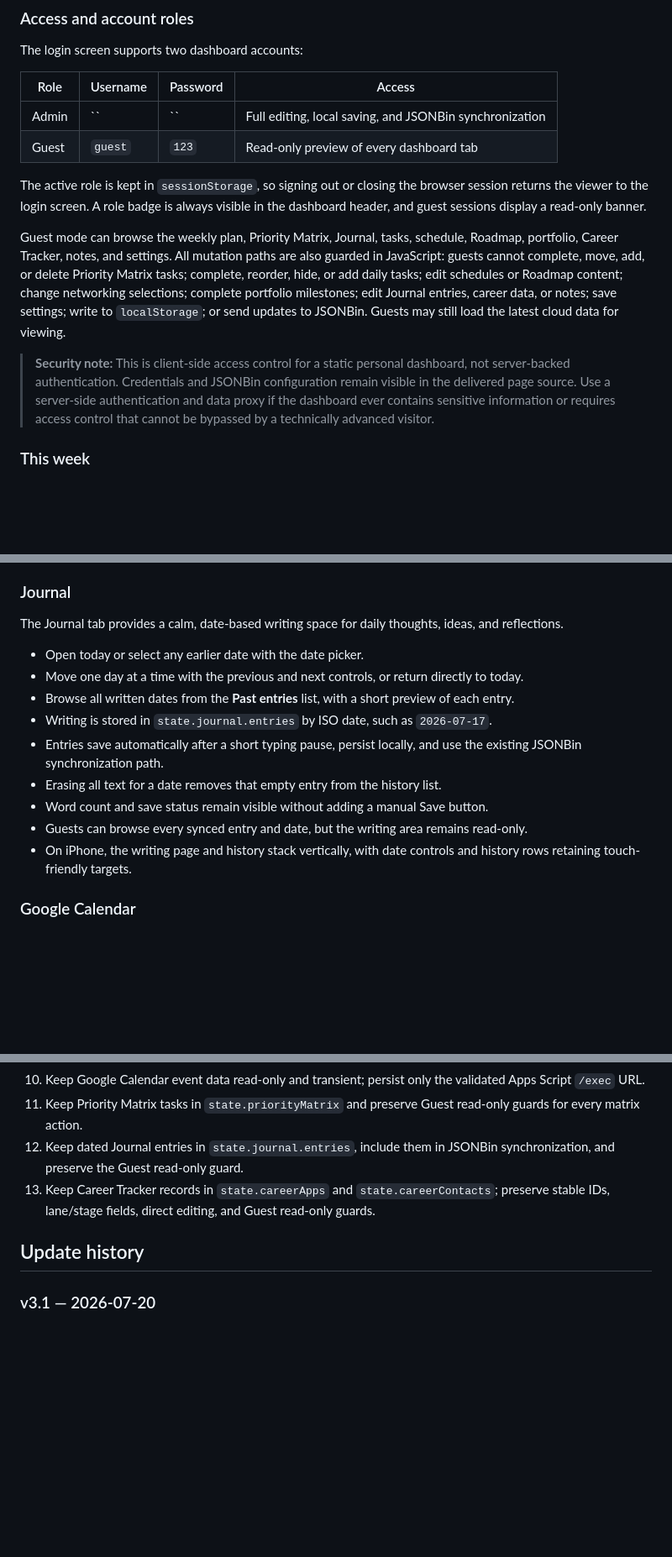
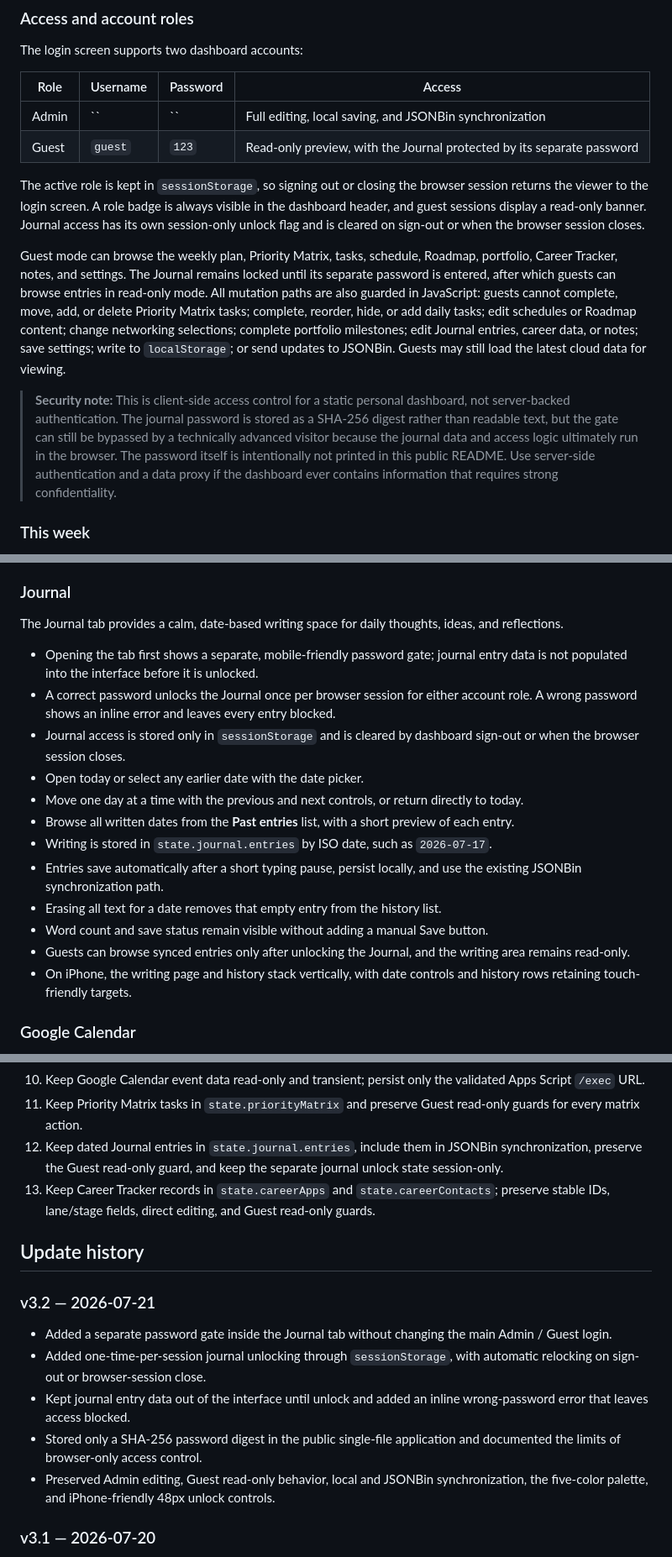
Before and after one commit to marco-yan/marco-life-dashboard, a Markdown page: README.md, 3 parts joined by grey strips. Shown at 84% size. Rendered like a GitHub page; blank space fills up the shorter version.

Commit message:
Document journal password protection

```diff
--- a/README.md
+++ b/README.md
@@ -13,13 +13,13 @@ The login screen supports two dashboard accounts:
 | Role | Username | Password | Access |
 | --- | --- | --- | --- |
 | Admin | `` | `` | Full editing, local saving, and JSONBin synchronization |
-| Guest | `guest` | `123` | Read-only preview of every dashboard tab |
+| Guest | `guest` | `123` | Read-only preview, with the Journal protected by its separate password |
 
-The active role is kept in `sessionStorage`, so signing out or closing the browser session returns the viewer to the login screen. A role badge is always visible in the dashboard header, and guest sessions display a read-only banner.
+The active role is kept in `sessionStorage`, so signing out or closing the browser session returns the viewer to the login screen. A role badge is always visible in the dashboard header, and guest sessions display a read-only banner. Journal access has its own session-only unlock flag and is cleared on sign-out or when the browser session closes.
 
-Guest mode can browse the weekly plan, Priority Matrix, Journal, tasks, schedule, Roadmap, portfolio, Career Tracker, notes, and settings. All mutation paths are also guarded in JavaScript: guests cannot complete, move, add, or delete Priority Matrix tasks; complete, reorder, hide, or add daily tasks; edit schedules or Roadmap content; change networking selections; complete portfolio milestones; edit Journal entries, career data, or notes; save settings; write to `localStorage`; or send updates to JSONBin. Guests may still load the latest cloud data for viewing.
+Guest mode can browse the weekly plan, Priority Matrix, tasks, schedule, Roadmap, portfolio, Career Tracker, notes, and settings. The Journal remains locked until its separate password is entered, after which guests can browse entries in read-only mode. All mutation paths are also guarded in JavaScript: guests cannot complete, move, add, or delete Priority Matrix tasks; complete, reorder, hide, or add daily tasks; edit schedules or Roadmap content; change networking selections; complete portfolio milestones; edit Journal entries, career data, or notes; save settings; write to `localStorage`; or send updates to JSONBin. Guests may still load the latest cloud data for viewing.
 
-> **Security note:** This is client-side access control for a static personal dashboard, not server-backed authentication. Credentials and JSONBin configuration remain visible in the delivered page source. Use a server-side authentication and data proxy if the dashboard ever contains sensitive information or requires access control that cannot be bypassed by a technically advanced visitor.
+> **Security note:** This is client-side access control for a static personal dashboard, not server-backed authentication. The journal password is stored as a SHA-256 digest rather than readable text, but the gate can still be bypassed by a technically advanced visitor because the journal data and access logic ultimately run in the browser. The password itself is intentionally not printed in this public README. Use server-side authentication and a data proxy if the dashboard ever contains information that requires strong confidentiality.
 
 ### This week
 
@@ -53,6 +53,9 @@ The Priority Matrix tab adds a dedicated Eisenhower Matrix for work that needs p
 
 The Journal tab provides a calm, date-based writing space for daily thoughts, ideas, and reflections.
 
+- Opening the tab first shows a separate, mobile-friendly password gate; journal entry data is not populated into the interface before it is unlocked.
+- A correct password unlocks the Journal once per browser session for either account role. A wrong password shows an inline error and leaves every entry blocked.
+- Journal access is stored only in `sessionStorage` and is cleared by dashboard sign-out or when the browser session closes.
 - Open today or select any earlier date with the date picker.
 - Move one day at a time with the previous and next controls, or return directly to today.
 - Browse all written dates from the **Past entries** list, with a short preview of each entry.
@@ -60,7 +63,7 @@ The Journal tab provides a calm, date-based writing space for daily thoughts, id
 - Entries save automatically after a short typing pause, persist locally, and use the existing JSONBin synchronization path.
 - Erasing all text for a date removes that empty entry from the history list.
 - Word count and save status remain visible without adding a manual Save button.
-- Guests can browse every synced entry and date, but the writing area remains read-only.
+- Guests can browse synced entries only after unlocking the Journal, and the writing area remains read-only.
 - On iPhone, the writing page and history stack vertically, with date controls and history rows retaining touch-friendly targets.
 
 ### Google Calendar
@@ -353,10 +357,18 @@ Future updates should preserve these project constraints:
 9. Avoid unnecessary third-party dependencies or abstractions.
 10. Keep Google Calendar event data read-only and transient; persist only the validated Apps Script `/exec` URL.
 11. Keep Priority Matrix tasks in `state.priorityMatrix` and preserve Guest read-only guards for every matrix action.
-12. Keep dated Journal entries in `state.journal.entries`, include them in JSONBin synchronization, and preserve the Guest read-only guard.
+12. Keep dated Journal entries in `state.journal.entries`, include them in JSONBin synchronization, preserve the Guest read-only guard, and keep the separate journal unlock state session-only.
 13. Keep Career Tracker records in `state.careerApps` and `state.careerContacts`; preserve stable IDs, lane/stage fields, direct editing, and Guest read-only guards.
 
 ## Update history
+
+### v3.2 — 2026-07-21
+
+- Added a separate password gate inside the Journal tab without changing the main Admin / Guest login.
+- Added one-time-per-session journal unlocking through `sessionStorage`, with automatic relocking on sign-out or browser-session close.
+- Kept journal entry data out of the interface until unlock and added an inline wrong-password error that leaves access blocked.
+- Stored only a SHA-256 password digest in the public single-file application and documented the limits of browser-only access control.
+- Preserved Admin editing, Guest read-only behavior, local and JSONBin synchronization, the five-color palette, and iPhone-friendly 48px unlock controls.
 
 ### v3.1 — 2026-07-20
 
```
Also changed, not shown: other parts of README.md (+1 -0 lines).
